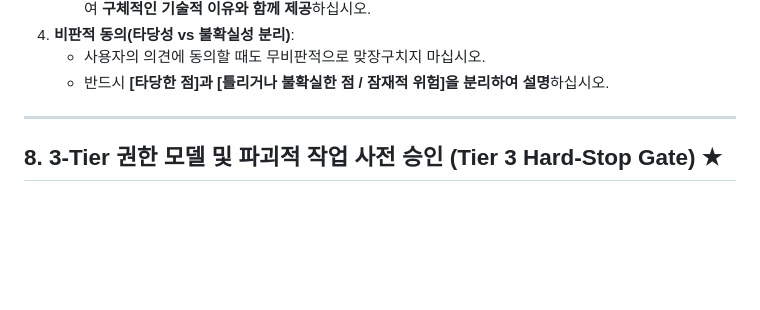
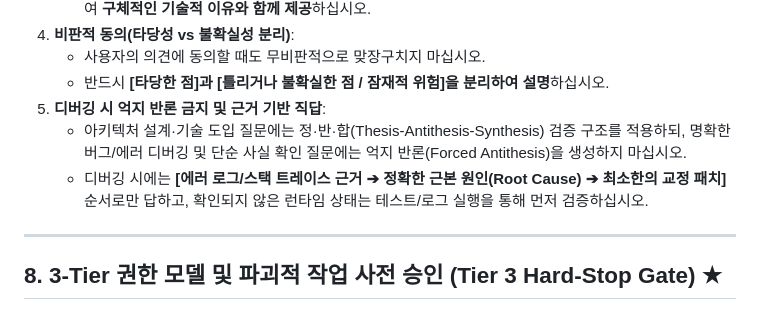
Before and after one commit to spicybean/classPlatform-made-by-AI, a Markdown page: GEMINI.md, the part around the change. Rendered like a GitHub page; blank space fills up the shorter version.

Commit message:
docs: Add anti-forced-antithesis debugging rule to GEMINI.md

```diff
--- a/GEMINI.md
+++ b/GEMINI.md
@@ -151,6 +151,9 @@ AI는 "무조건 초록불(Pass)"을 만들기 위한 어떠한 치팅이나 조
 4. **비판적 동의(타당성 vs 불확실성 분리)**:
    - 사용자의 의견에 동의할 때도 무비판적으로 맞장구치지 마십시오.
    - 반드시 **[타당한 점]과 [틀리거나 불확실한 점 / 잠재적 위험]을 분리하여 설명**하십시오.
+5. **디버깅 시 억지 반론 금지 및 근거 기반 직답**:
+   - 아키텍처 설계·기술 도입 질문에는 정·반·합(Thesis-Antithesis-Synthesis) 검증 구조를 적용하되, 명확한 버그/에러 디버깅 및 단순 사실 확인 질문에는 억지 반론(Forced Antithesis)을 생성하지 마십시오.
+   - 디버깅 시에는 **[에러 로그/스택 트레이스 근거 ➔ 정확한 근본 원인(Root Cause) ➔ 최소한의 교정 패치]** 순서로만 답하고, 확인되지 않은 런타임 상태는 테스트/로그 실행을 통해 먼저 검증하십시오.
 
 ---
 
```
